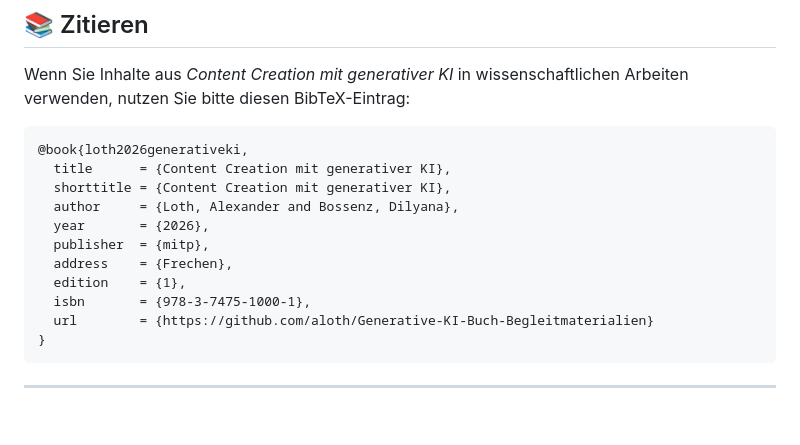
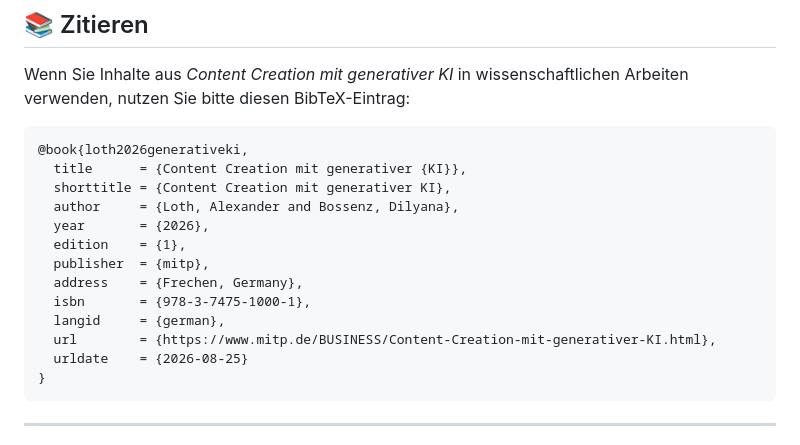
Before and after one commit to aloth/Generative-KI-Buch-Begleitmaterialien, a Markdown page: README.md, the part around the change. Rendered like a GitHub page; blank space fills up the shorter version.

Commit message:
Align the BibTeX entry with the catalogue
The README entry pointed its url at this repository rather than at the
book, carried the publisher location without a country, and left the
title unprotected for title-case styles.

The url now points to the mitp product page, the location reads city and
country, langid is set so biblatex hyphenates the German title correctly,
urldate is recorded, and the KI acronym is brace-protected.

````diff
--- a/README.md
+++ b/README.md
@@ -89,15 +89,17 @@ Wenn Sie Inhalte aus *Content Creation mit generativer KI* in wissenschaftlichen
 
 ```bibtex
 @book{loth2026generativeki,
-  title      = {Content Creation mit generativer KI},
+  title      = {Content Creation mit generativer {KI}},
   shorttitle = {Content Creation mit generativer KI},
   author     = {Loth, Alexander and Bossenz, Dilyana},
   year       = {2026},
+  edition    = {1},
   publisher  = {mitp},
-  address    = {Frechen},
-  edition    = {1},
+  address    = {Frechen, Germany},
   isbn       = {978-3-7475-1000-1},
-  url        = {https://github.com/aloth/Generative-KI-Buch-Begleitmaterialien}
+  langid     = {german},
+  url        = {https://www.mitp.de/BUSINESS/Content-Creation-mit-generativer-KI.html},
+  urldate    = {2026-08-25}
 }
 ```
 
````
